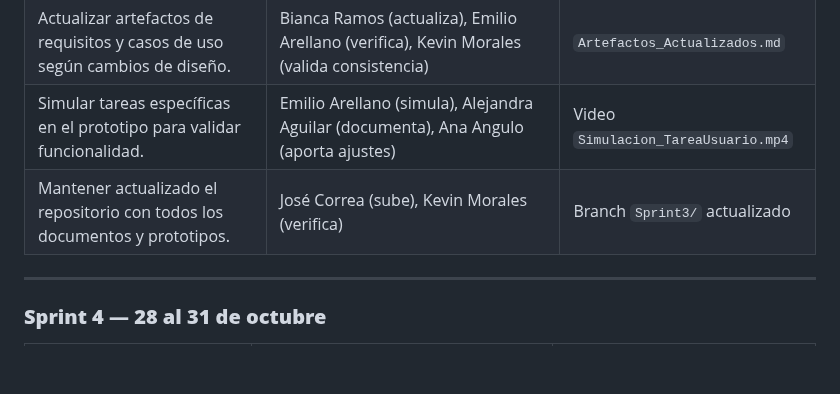
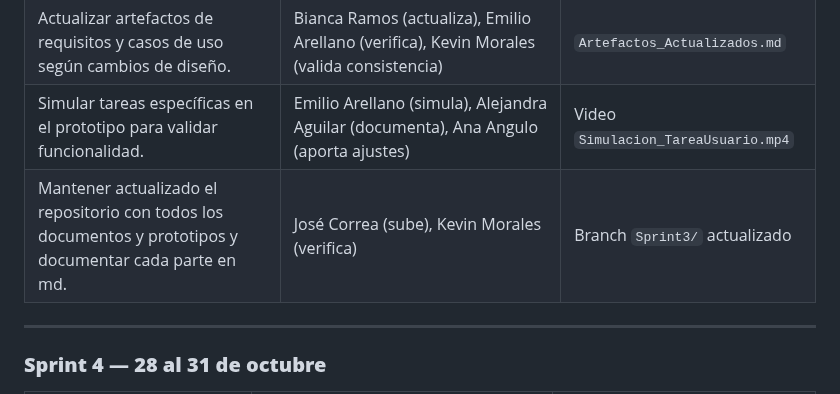
Before and after one commit to jhoanapechram/-FIS-Equipo-2, a Markdown page: 2da Entrega/Proceso/Descripción del Proceso.md, the part around the change. Drawn GitHub-style; blank space fills up the shorter version.

```diff
--- a/2da Entrega/Proceso/Descripción del Proceso.md
+++ b/2da Entrega/Proceso/Descripción del Proceso.md
@@ -61,7 +61,7 @@ Mejorar el producto desarrollado en la primera entrega, asegurando la evolución
 | Mejorar detalles visuales y flujo de interacción del prototipo según comentarios del cliente. | Jhoana Pech (aporta ajustes de diseño y consistencia), Emilio Arellano (simula interacción), Alejandra Aguilar (valida navegación) | `Prototipo_Mejorado.fig`            |
 | Actualizar artefactos de requisitos y casos de uso según cambios de diseño.                   | Bianca Ramos (actualiza), Emilio Arellano (verifica), Kevin Morales (valida consistencia)                                          | `Artefactos_Actualizados.md`        |
 | Simular tareas específicas en el prototipo para validar funcionalidad.                        | Emilio Arellano (simula), Alejandra Aguilar (documenta), Ana Angulo (aporta ajustes)                                               | Video `Simulacion_TareaUsuario.mp4` |
-| Mantener actualizado el repositorio con todos los documentos y prototipos.                    | José Correa (sube), Kevin Morales (verifica)                                                                                       | Branch `Sprint3/` actualizado       |
+| Mantener actualizado el repositorio con todos los documentos y prototipos y documentar cada parte en md.                    | José Correa (sube), Kevin Morales (verifica)                                                                                       | Branch `Sprint3/` actualizado       |
 
 ---
 
```
